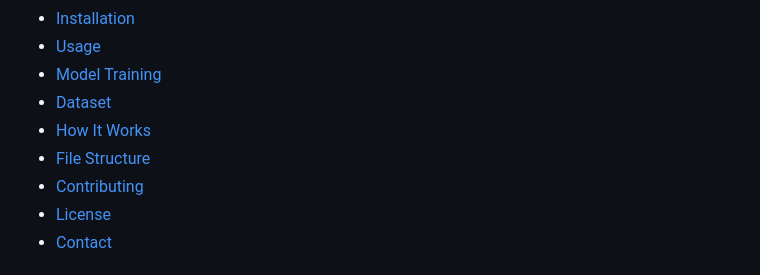
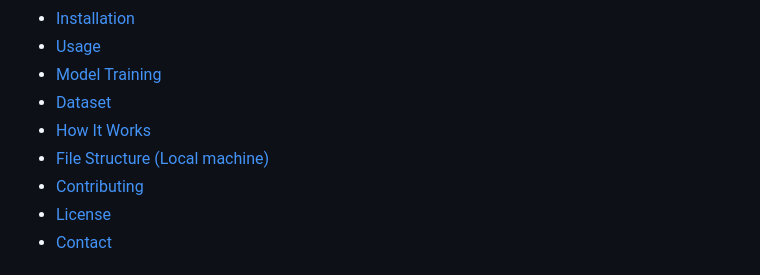
Before and after one commit to Zeaman/Multi-page-Flask-API-Based-Image-Classification-on-CIFAR-100, a Markdown page: README.md, the part around the change. Drawn GitHub-style.

```diff
--- a/README.md
+++ b/README.md
@@ -14,7 +14,7 @@ This project is a web-based image classification system that uses pre-trained de
 - [Model Training](#model-training)
 - [Dataset](#dataset)
 - [How It Works](#how-it-works)
-- [File Structure](#file-structure)
+- [File Structure (Local machine)](#file-structure)
 - [Contributing](#contributing)
 - [License](#license)
 - [Contact](#contact)
```
